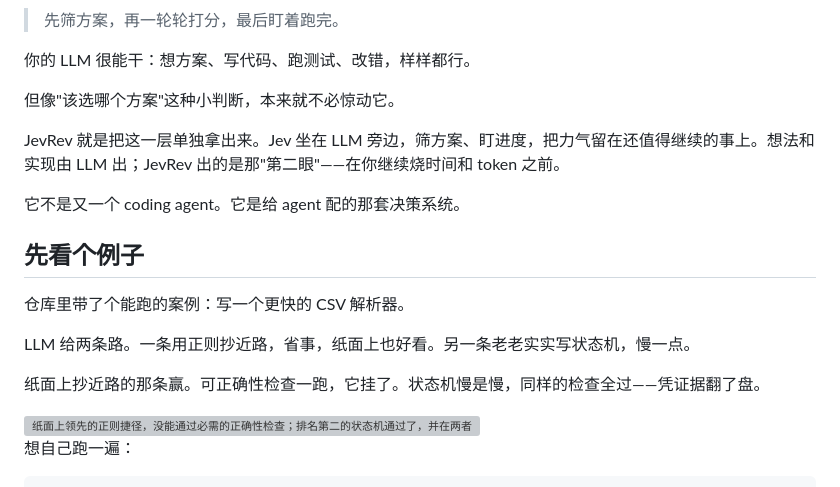
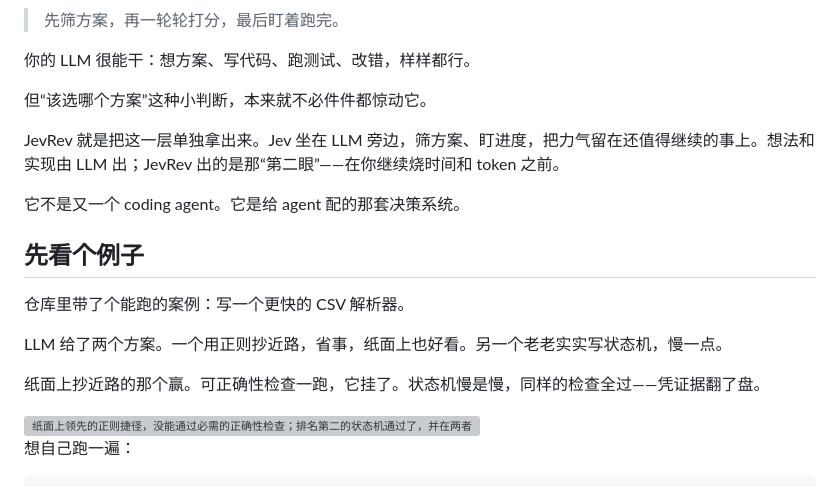
Before and after one commit to 4H1DSRY/JevRev, a Markdown page: README.zh-CN.md, the part around the change. Drawn GitHub-style; grey boxes are pictures that could not be loaded.

Commit message:
docs: tighten zh-CN README opening and example
Follow-up to the previous rewrite. A few small corrections.

- The opening line replaces a metaphor with the actual object, and
  restores the "every" that the previous pass dropped: 但“该选哪个方案”
  这种小判断，本来就不必件件都惊动它。
- The worked example said 两条路, which was an addition on my side; the
  English source proposes an approach and an alternative without ever
  calling them paths. It now says 两个方案 with 一个 / 另一个, matching
  the term the rest of the document already uses.
- Straight ASCII quotes in prose become the full-width “ ” pair, which is
  what Chinese typography uses. Quotes inside fenced code blocks are left
  alone because they are shell syntax.

Unchanged: every link, image path, badge URL, and code block stays
identical to the English source. Parity check reports zero differences in
either direction for internal links, external links, image paths, and
badge URLs, and the structure still matches exactly: 16 code fences, 9
`npm run` commands, 2 <picture> blocks, 1 <table>, 8 H2 headings, 3 H3
headings.

```diff
--- a/README.zh-CN.md
+++ b/README.zh-CN.md
@@ -20,9 +20,9 @@
 
 你的 LLM 很能干：想方案、写代码、跑测试、改错，样样都行。
 
-但像"该选哪个方案"这种小判断，本来就不必惊动它。
+但“该选哪个方案”这种小判断，本来就不必件件都惊动它。
 
-JevRev 就是把这一层单独拿出来。Jev 坐在 LLM 旁边，筛方案、盯进度，把力气留在还值得继续的事上。想法和实现由 LLM 出；JevRev 出的是那"第二眼"——在你继续烧时间和 token 之前。
+JevRev 就是把这一层单独拿出来。Jev 坐在 LLM 旁边，筛方案、盯进度，把力气留在还值得继续的事上。想法和实现由 LLM 出；JevRev 出的是那“第二眼”——在你继续烧时间和 token 之前。
 
 它不是又一个 coding agent。它是给 agent 配的那套决策系统。
 
@@ -30,9 +30,9 @@ JevRev 就是把这一层单独拿出来。Jev 坐在 LLM 旁边，筛方案、
 
 仓库里带了个能跑的案例：写一个更快的 CSV 解析器。
 
-LLM 给两条路。一条用正则抄近路，省事，纸面上也好看。另一条老老实实写状态机，慢一点。
+LLM 给了两个方案。一个用正则抄近路，省事，纸面上也好看。另一个老老实实写状态机，慢一点。
 
-纸面上抄近路的那条赢。可正确性检查一跑，它挂了。状态机慢是慢，同样的检查全过——凭证据翻了盘。
+纸面上抄近路的那个赢。可正确性检查一跑，它挂了。状态机慢是慢，同样的检查全过——凭证据翻了盘。
 
 <picture>
   <source media="(max-width: 600px)" srcset=".github/assets/jevrev-decision-gate-mobile.svg">
```
